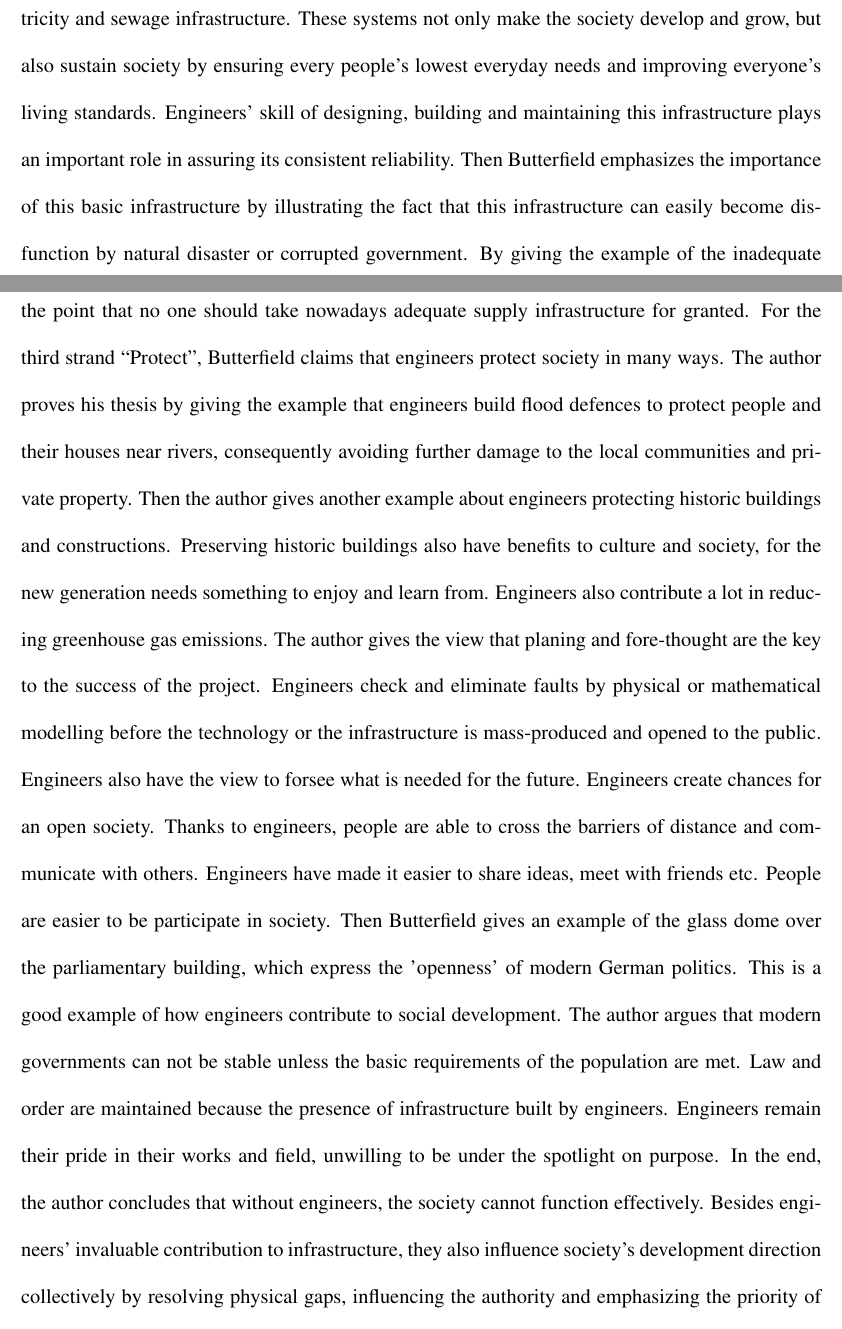
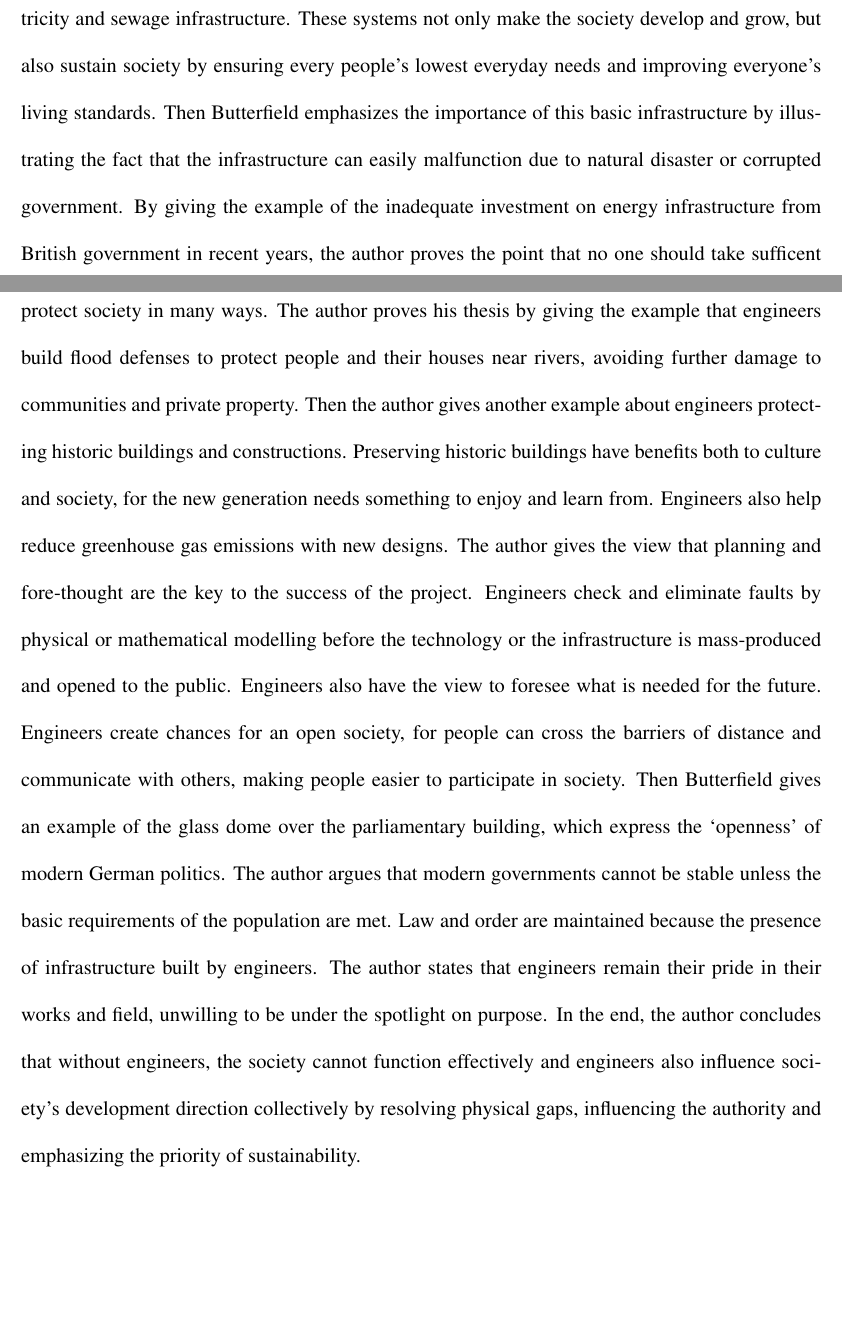
Before and after one commit to iamwrm/summary_template, a LaTeX document (asme2e.tex): two parts of pages 1 and 2 of 3, joined at a grey line, cut so that both start at the same text, the shorter picture padded with empty space. Compiled offline with pdfLaTeX.

Commit message:
修改以减少字数

```diff
--- a/asme2e.tex
+++ b/asme2e.tex
@@ -53,66 +53,55 @@ build gas, water electricity and sewage infrastructure.
 These systems not only make the society develop and grow, but also sustain
 society by ensuring every people's lowest everyday needs and improving
 everyone's living standards.
-Engineers' skill of designing, building and maintaining this infrastructure
-plays an important role in assuring its consistent reliability.
 Then Butterfield emphasizes the importance of this basic infrastructure by
-illustrating the fact that this infrastructure can easily become disfunction by
+illustrating the fact that the infrastructure can easily malfunction due to
 natural disaster or corrupted government.
 By giving the example of the inadequate investment on energy infrastructure from
 British government in recent years, the author proves the point that no one
-should take nowadays adequate supply infrastructure for granted.
+should take sufficent supply infrastructure for granted.
 %
 % Protect
 %
 For the third strand ``Protect'', Butterfield claims that engineers protect
 society in many ways.
 The author proves his thesis by giving the example that engineers build flood
-defences to protect people and their houses near rivers, consequently avoiding
-further damage to the local communities and private property.
+defenses to protect people and their houses near rivers, avoiding further damage
+to communities and private property.
 Then the author gives another example about engineers protecting historic
 buildings and constructions.
-Preserving historic buildings also have benefits to culture and society, for the
+Preserving historic buildings have benefits both to culture and society, for the
 new generation needs something to enjoy and learn from.
-Engineers also contribute a lot in reducing greenhouse gas emissions.
+Engineers also help reduce greenhouse gas emissions with new designs.
 %
 % How do they contribute to social and cultural development?
 % What significant example is provided?
 %
-The author gives the view that planing and fore-thought are the key to the
+The author gives the view that planning and fore-thought are the key to the
 success of the project.
 Engineers check and eliminate faults by physical or mathematical modelling
 before the technology or the infrastructure is mass-produced and opened to the
 public.
-Engineers also have the view to forsee what is needed for the future.
+Engineers also have the view to foresee what is needed for the future.
 %
 % Society
 %
-Engineers create chances for an open society.
-Thanks to engineers, people are able to cross the barriers of distance and
-communicate with others.
-Engineers have made it easier to share ideas, meet with friends etc.
-People are easier to be participate in society.
+Engineers create chances for an open society, for people can cross the
+barriers of distance and communicate with others, making people easier to
+participate in society.
 Then Butterfield gives an example of the glass dome over the parliamentary
-building, which express the 'openness' of modern German politics.
-This is a good example of how engineers contribute to social development.
-The author argues that modern governments can not be stable unless the basic
+building, which express the `openness' of modern German politics.
+The author argues that modern governments cannot be stable unless the basic
 requirements of the population are met.
 Law and order are maintained because the presence of infrastructure built by
 engineers.
 %
-%
-Engineers remain their pride in their works and field, unwilling to be under the
-spotlight on purpose.
-%
+The author states that engineers remain their pride in their works and field,
+unwilling to be under the spotlight on purpose.
 %
 In the end, the author concludes that without engineers, the society cannot
-function effectively.
-Besides engineers' invaluable contribution to infrastructure, they also
-influence society's development direction collectively by resolving physical
-gaps, influencing the authority and emphasizing the priority of sustainability.
-%
-%
-%
+function effectively and engineers also influence society's development
+direction collectively by resolving physical gaps, influencing the authority and
+emphasizing the priority of sustainability.
 %
 %
 % No less than 450 words and no more than 500 words
```
